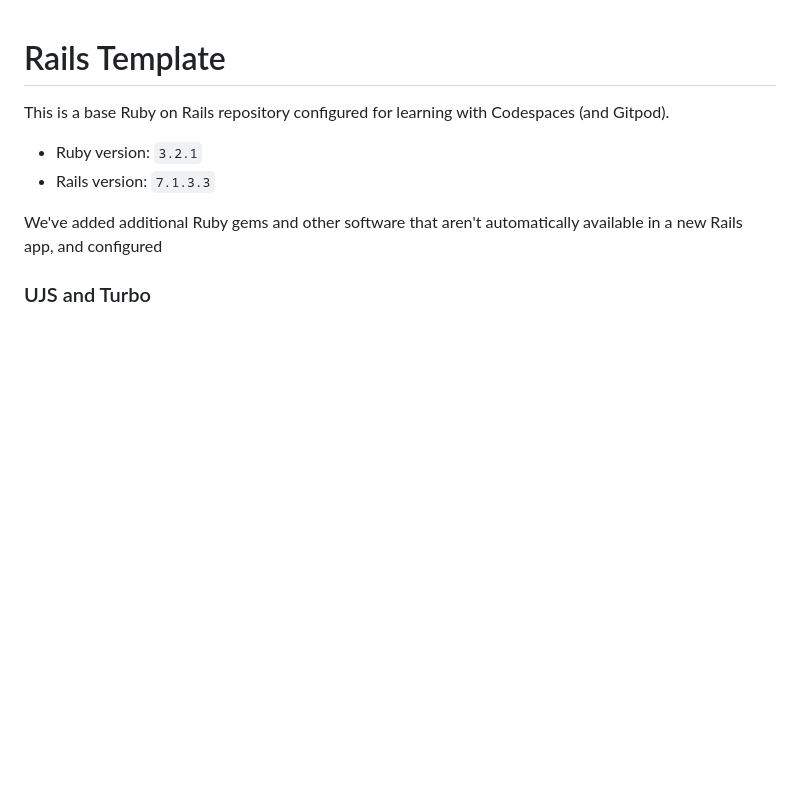
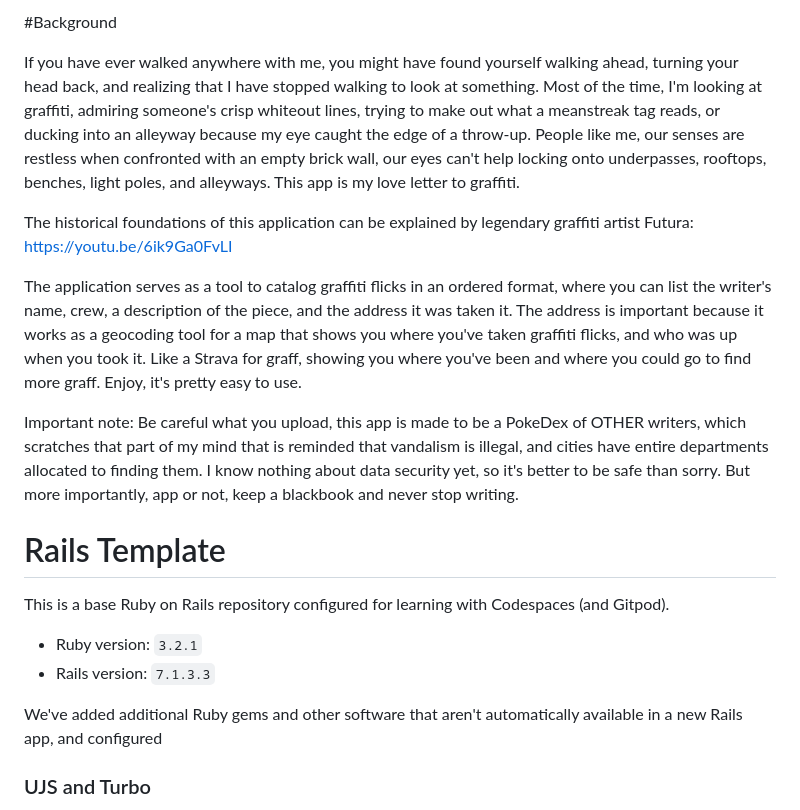
Before and after one commit to 0marAnsari/GeoGraffi, a Markdown page: README.md, the part around the change. Drawn GitHub-style; blank space fills up the shorter version.

```diff
--- a/README.md
+++ b/README.md
@@ -1,3 +1,13 @@
+#Background
+
+If you have ever walked anywhere with me, you might have found yourself walking ahead, turning your head back, and realizing that I have stopped walking to look at something. Most of the time, I'm looking at graffiti, admiring someone's crisp whiteout lines, trying to make out what a meanstreak tag reads, or ducking into an alleyway because my eye caught the edge of a throw-up. People like me, our senses are restless when confronted with an empty brick wall, our eyes can't help locking onto underpasses, rooftops, benches, light poles, and alleyways. This app is my love letter to graffiti.
+
+The historical foundations of this application can be explained by legendary graffiti artist Futura: https://youtu.be/6ik9Ga0FvLI
+
+The application serves as a tool to catalog graffiti flicks in an ordered format, where you can list the writer's name, crew, a description of the piece, and the address it was taken it. The address is important because it works as a geocoding tool for a map that shows you where you've taken graffiti flicks, and who was up when you took it. Like a Strava for graff, showing you where you've been and where you could go to find more graff. Enjoy, it's pretty easy to use.
+
+Important note: Be careful what you upload, this app is made to be a PokeDex of OTHER writers, which scratches that part of my mind that is reminded that vandalism is illegal, and cities have entire departments allocated to finding them. I know nothing about data security yet, so it's better to be safe than sorry. But more importantly, app or not, keep a blackbook and never stop writing.
+
 # Rails Template
 
 This is a base Ruby on Rails repository configured for learning with Codespaces (and Gitpod).
```
